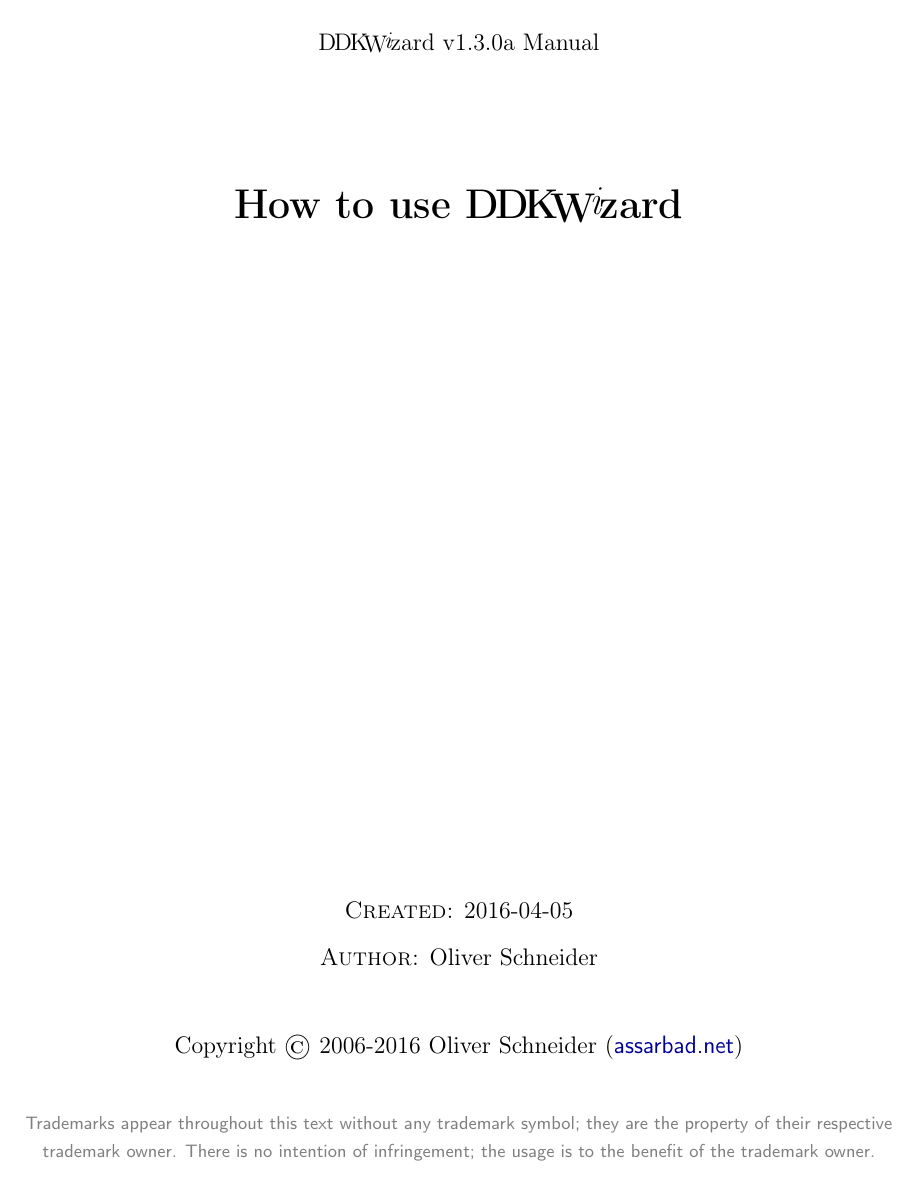
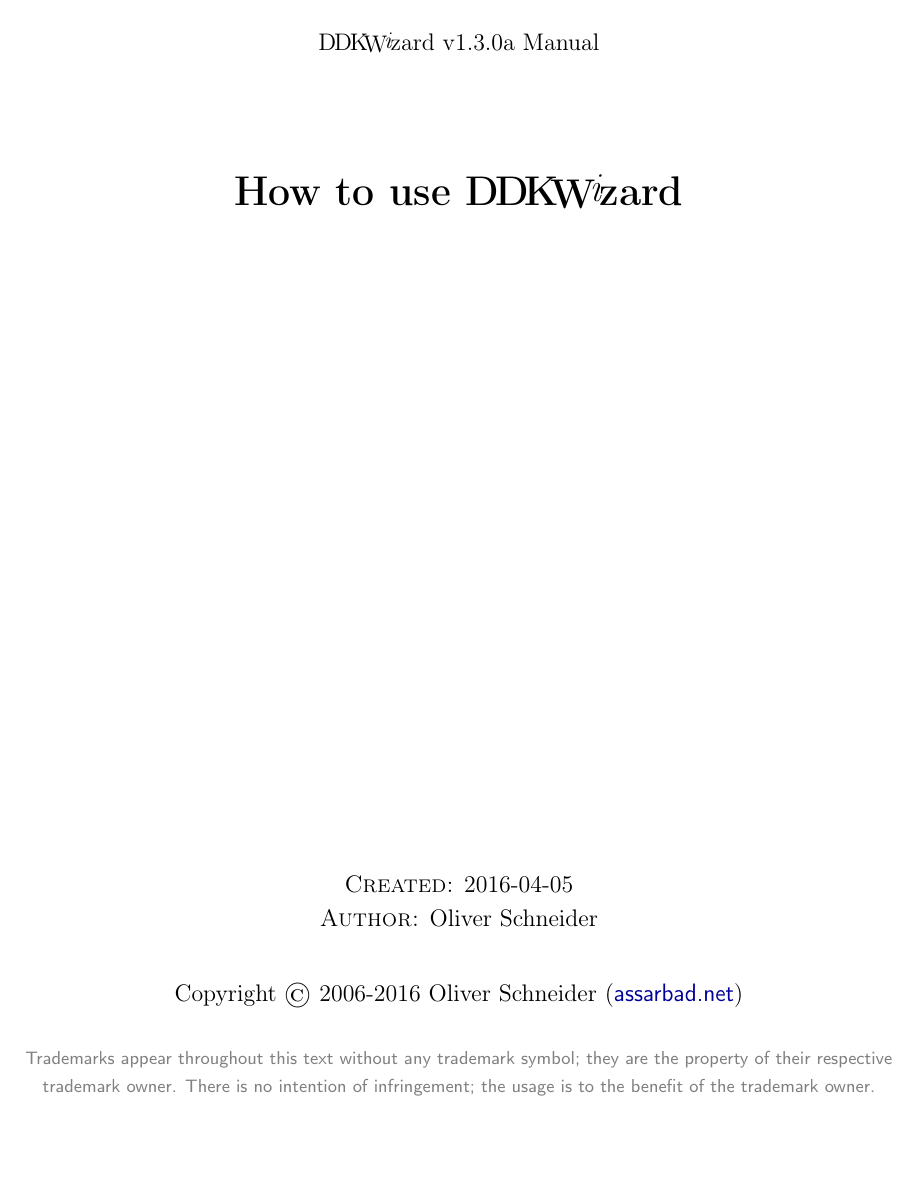
Before and after one commit to assarbad/ddkwizard, a LaTeX document (doc/DDKWizard_Help.tex): page 1 of 33 before the commit and page 1 of 29 after it. Compiled offline with pdfLaTeX.

Commit message:
Adjusting the parskip and parindent values

```diff
--- a/doc/DDKWizard_Help.tex
+++ b/doc/DDKWizard_Help.tex
@@ -31,8 +31,8 @@
 \usepackage{datetime}
 \usepackage[pdftex]{graphicx}
 
-\setlength{\parindent}{1em}
-\setlength{\parskip}{1em}
+\setlength{\parindent}{1ex}
+\setlength{\parskip}{0.8ex}
 \addtolength{\textwidth}{3.5cm}
 \addtolength{\textheight}{0.7cm}
 \setlength{\oddsidemargin}{0cm}
```
Also changed, not shown: doc/DDKWizard_Help.pdf.
